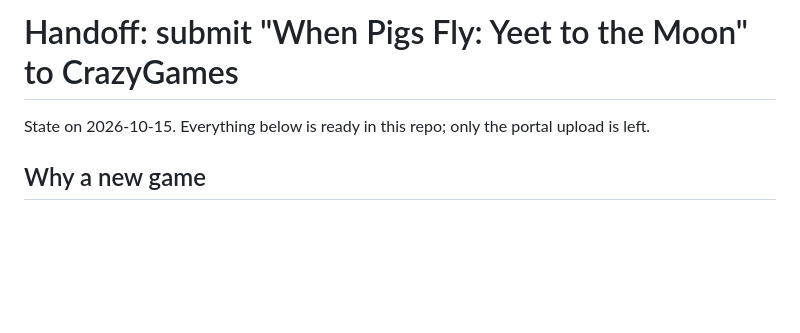
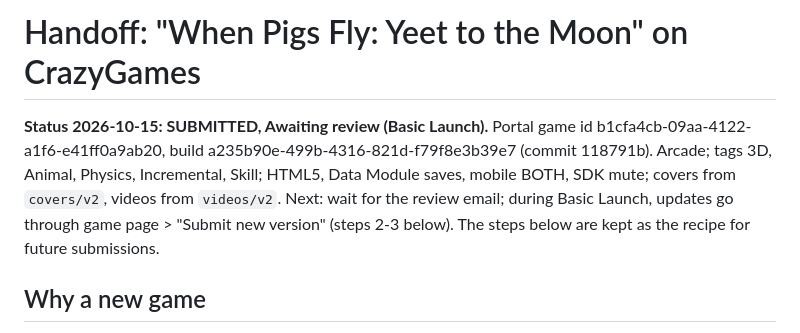
Before and after one commit to julienalexandreoud-coder/when-pigs-fly-3d, a Markdown page: HANDOFF.md, the part around the change. Drawn GitHub-style; blank space fills up the shorter version.

Commit message:
docs: record CrazyGames resubmission (awaiting review)
Co-Authored-By: Claude Opus 5.5 <noreply@anthropic.com>

```diff
--- a/HANDOFF.md
+++ b/HANDOFF.md
@@ -1,6 +1,10 @@
-# Handoff: submit "When Pigs Fly: Yeet to the Moon" to CrazyGames
+# Handoff: "When Pigs Fly: Yeet to the Moon" on CrazyGames
 
-State on 2026-10-15. Everything below is ready in this repo; only the portal upload is left.
+**Status 2026-10-15: SUBMITTED, Awaiting review (Basic Launch).** Portal game id b1cfa4cb-09aa-4122-a1f6-e41ff0a9ab20,
+build a235b90e-499b-4316-821d-f79f8e3b39e7 (commit 118791b). Arcade; tags 3D, Animal, Physics, Incremental, Skill;
+HTML5, Data Module saves, mobile BOTH, SDK mute; covers from `covers/v2`, videos from `videos/v2`.
+Next: wait for the review email; during Basic Launch, updates go through game page > "Submit new version" (steps 2-3 below).
+The steps below are kept as the recipe for future submissions.
 
 ## Why a new game
 The original "When Pigs Fly" (portal id f6f93a6e-72b0-488a-ade2-a32e31ccef54) was **rejected on 03.10.2026** after Basic Launch
```
